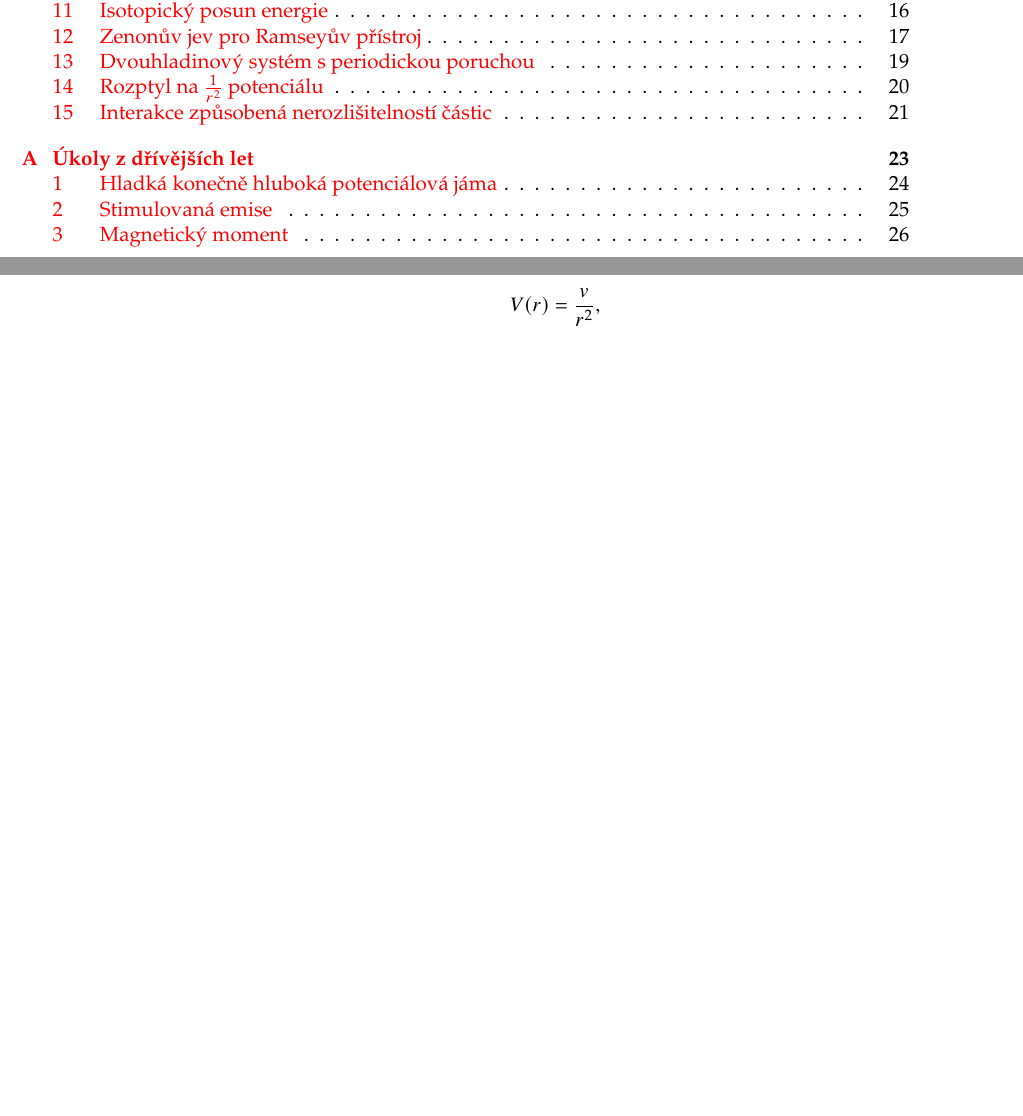
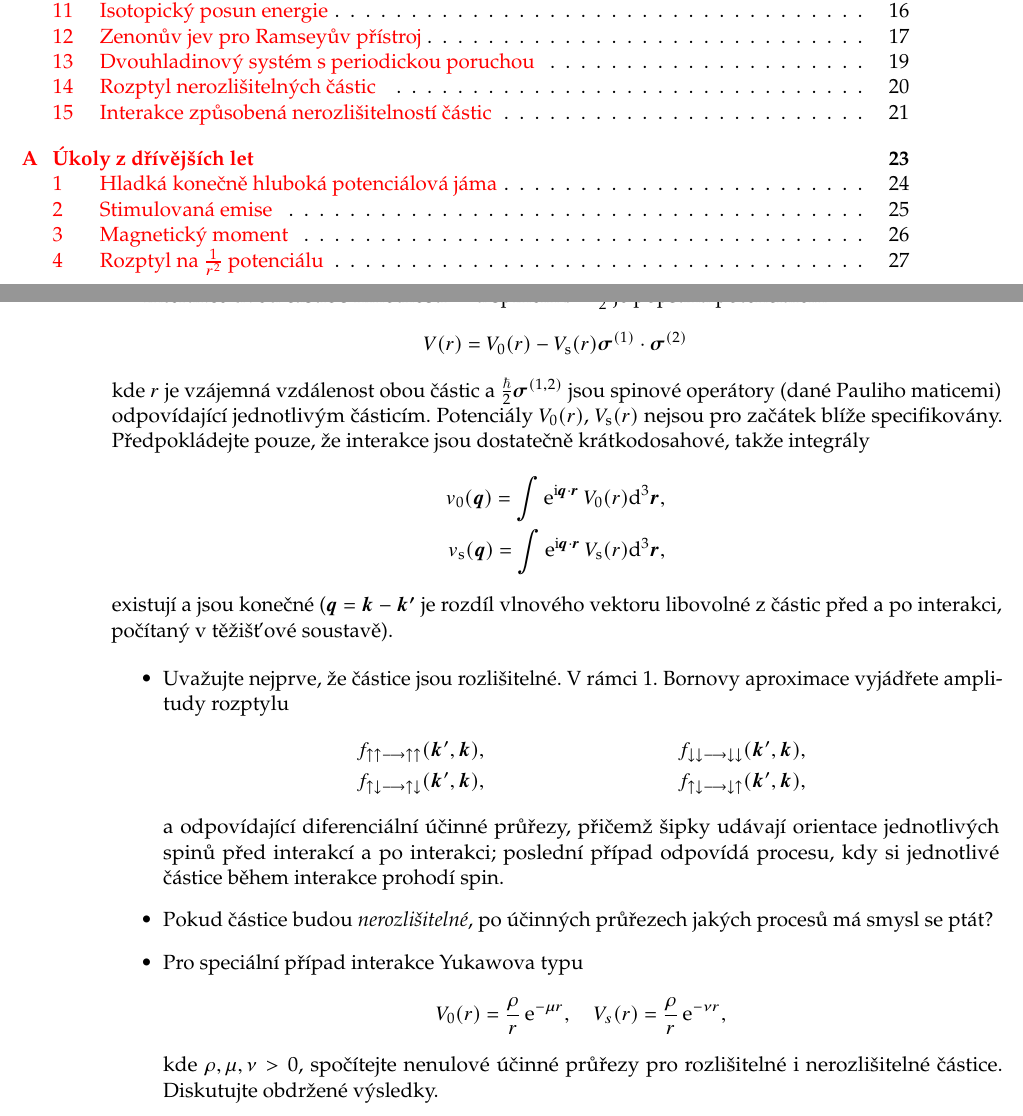
Before and after one commit to PavelStransky/KvantovaTeorieSbirka, a LaTeX book (Ukoly.tex): two parts of pages 3 and 20 of 26 before the commit and two parts of pages 3 and 20 of 27 after it, joined at a grey line, cut so that both start at the same text, the shorter picture padded with empty space. The pictures show the PDF file Ukoly.pdf that the author committed with the source.

Commit message:
Úkol na rozptyl

```diff
--- a/Ukoly.tex
+++ b/Ukoly.tex
@@ -595,25 +595,44 @@
             Za jaké podmínky lze v čase $t>0$ naměřit systém ve stavu $\ket{\phi_{2}}$ s pravděpodobností jedna?
     \end{enumerate}
 
-\exercise[11.4.2024]{Rozptyl na $\frac{1}{r^{2}}$ potenciálu}
-    Uvažujte rozptyl částice o hmotnosti $M$ na potenciálu
+    \exercise[11.4.2024]{Rozptyl nerozlišitelných částic}
+    Interakce dvou částic s hmotností $M$ a spinem $s=\frac{1}{2}$ je popsána potenciálem
     \begin{equation*}
-        V(r)=\frac{v}{r^{2}},
+        V(r)=V_{0}(r)-V_{\ti{s}}(r)\vector{\sigma}\hi{1}\cdot\vector{\sigma}\hi{2}
     \end{equation*}
-    kde parametr $v$ může být kladný (pro odpudivou sílu) nebo záporný (pro sílu přitažlivou).
+    kde $r$ je vzájemná vzdálenost obou částic a $\frac{\hbar}{2}\vector{\sigma}\hi{1,2}$ jsou spinové operátory (dané Pauliho maticemi) odpovídající jednotlivým částicím.
+    Potenciály $V_{0}(r)$, $V_{\ti{s}}(r)$ nejsou pro začátek blíže specifikovány.
+    Předpokládejte pouze, že interakce jsou dostatečně krátkodosahové, takže integrály
+    \begin{align*}
+        v_{0}(\vector{q})
+            =\int\e^{\im\vector{q}\cdot\vector{r}}V_{0}(r)\d^{3}\vector{r},\\
+        v_{\ti{s}}(\vector{q})
+            =\int\e^{\im\vector{q}\cdot\vector{r}}V_{\ti{s}}(r)\d^{3}\vector{r},
+    \end{align*}
+    existují a jsou konečné ($\vector{q}=\vector{k}-\vector{k'}$ je rozdíl vlnového vektoru libovolné z částic před a po interakci, počítaný v těžišťové soustavě).
 
     \begin{itemize}
-        \item
-            Řešením Schrödingerovy rovnice nalezněte vlnovou funkci pro energii $E>0$.
+        \item Uvažujte nejprve, že částice jsou rozlišitelné.
+            V rámci 1. Bornovy aproximace vyjádřete amplitudy rozptylu
+            \begin{align*}
+                &f_{\uparrow\uparrow\longrightarrow\uparrow\uparrow}(\vector{k}',\vector{k}),
+                &&f_{\downarrow\downarrow\longrightarrow\downarrow\downarrow}(\vector{k}',\vector{k}),\\
+                &f_{\uparrow\downarrow\longrightarrow\uparrow\downarrow}(\vector{k}',\vector{k}),
+                &&f_{\uparrow\downarrow\longrightarrow\downarrow\uparrow}(\vector{k}',\vector{k}),
+            \end{align*}
+            a odpovídající diferenciální účinné průřezy, přičemž šipky udávají orientace jednotlivých spinů před interakcí a po interakci; poslední případ odpovídá procesu, kdy si jednotlivé částice během interakce prohodí spin.
 
-        \item
-            Spočítejte fázové posunutí $\delta_{l}(k)$ $l$-té parciální vlny
-            a načrtněte jeho závislost na $k$ (nebo na energii $E$).
+        \item Pokud částice budou \emph{nerozlišitelné}, po účinných průřezech jakých procesů má smysl se ptát?
 
-        \item
-            Nalezněte totální účinný průřez pro $l$-tou parciální vlnu $\sigma_{l}(k)$.
-            Diskutujte fyzikální příčinu skutečnosti, že pro $k\rightarrow0$ účinný průřez diverguje.
+        \item Pro speciální případ interakce Yukawova typu
+            \begin{equation*}
+                V_{0}(r)=\frac{\rho}{r}\e^{-\mu r},\quad
+                V_{s}(r)=\frac{\rho}{r}\e^{-\nu r},
+            \end{equation*}
+            kde $\rho,\mu,\nu>0$, spočítejte nenulové účinné průřezy pro rozlišitelné i nerozlišitelné částice.
+            Diskutujte obdržené výsledky.
     \end{itemize}
+
 
 \exercise[9.5.2024]{Interakce způsobená nerozlišitelností částic}
     Uvažujte dvě bezspinové volné nerozlišitelné částice o hmotnosti $M$ pohybující se na přímce.
@@ -767,3 +787,7 @@
 		\matrixelement{(ls)jm}{\vectoroperator{\mu}}{(ls)jm}.
 	\end{equation*}
 
+\exercise{Rozptyl na $\frac{1}{r^{2}}$ potenciálu}
+    Uvažujte rozptyl částice o hmotnosti $M$ na potenciálu
+    \begin{equation*}
+        V(r)=\frac{v}{r^{2}},
```
Also changed, not shown: Ukoly.pdf, Ukoly.tex (20 more changed lines).
